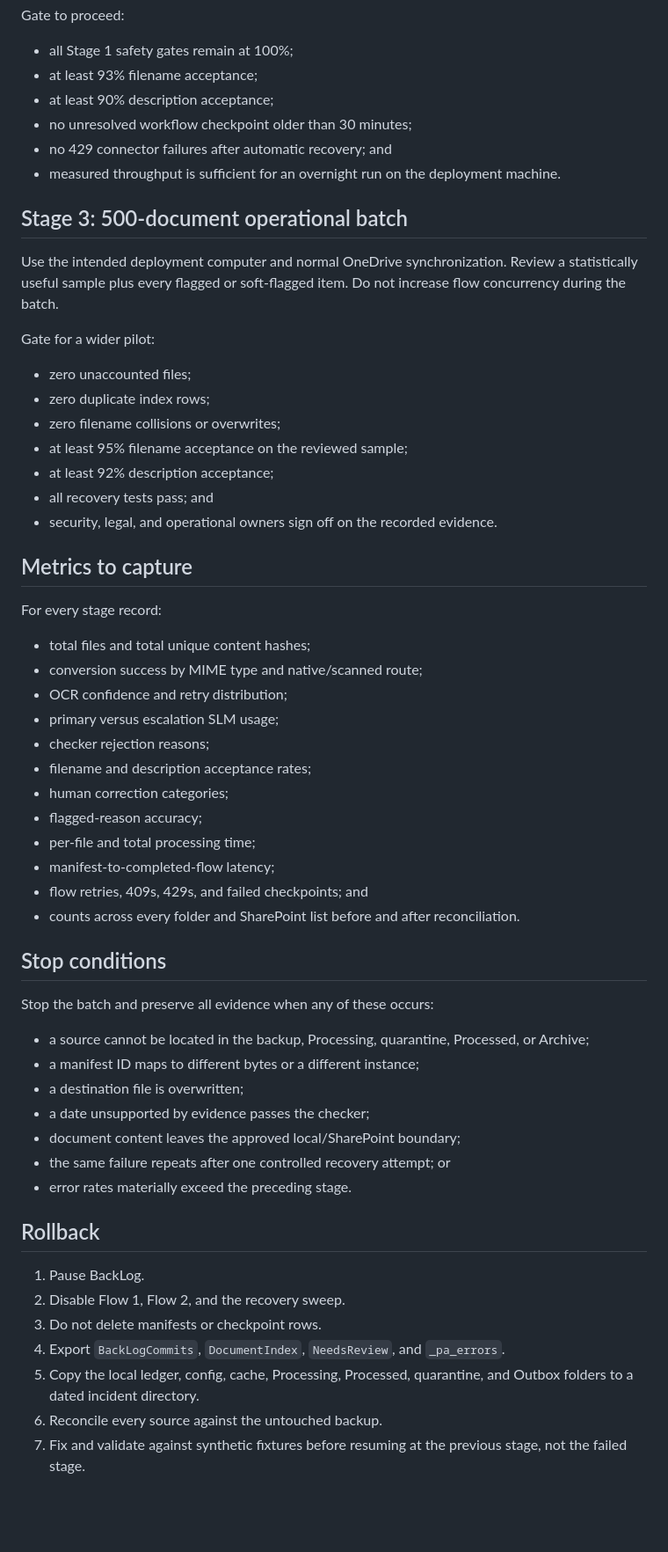
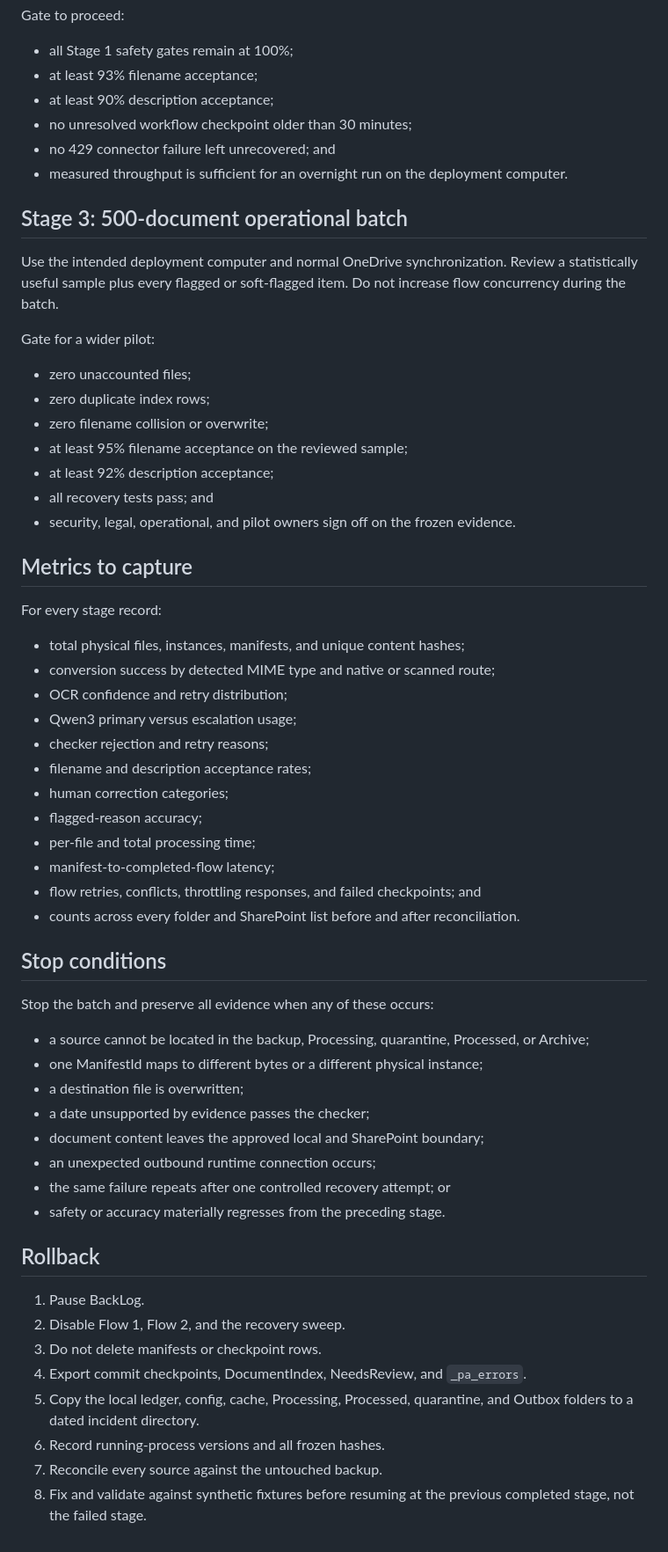
Before and after one commit to zgbrenner/backlog, a Markdown page: docs/PILOT_RUNBOOK.md, the part around one of its changes. Shown at 88% size. Drawn GitHub-style; blank space fills up the shorter version.

```diff
--- a/docs/PILOT_RUNBOOK.md
+++ b/docs/PILOT_RUNBOOK.md
@@ -67,9 +95,9 @@ Gate to proceed:
 - at least 93% filename acceptance;
 - at least 90% description acceptance;
 - no unresolved workflow checkpoint older than 30 minutes;
-- no 429 connector failures after automatic recovery; and
+- no 429 connector failure left unrecovered; and
 - measured throughput is sufficient for an overnight run on the deployment
-  machine.
+  computer.
 
 ## Stage 3: 500-document operational batch
 
@@ -81,27 +109,27 @@ Gate for a wider pilot:
 
 - zero unaccounted files;
 - zero duplicate index rows;
-- zero filename collisions or overwrites;
+- zero filename collision or overwrite;
 - at least 95% filename acceptance on the reviewed sample;
 - at least 92% description acceptance;
 - all recovery tests pass; and
-- security, legal, and operational owners sign off on the recorded evidence.
+- security, legal, operational, and pilot owners sign off on the frozen evidence.
 
 ## Metrics to capture
 
 For every stage record:
 
-- total files and total unique content hashes;
-- conversion success by MIME type and native/scanned route;
+- total physical files, instances, manifests, and unique content hashes;
+- conversion success by detected MIME type and native or scanned route;
 - OCR confidence and retry distribution;
-- primary versus escalation SLM usage;
-- checker rejection reasons;
+- Qwen3 primary versus escalation usage;
+- checker rejection and retry reasons;
 - filename and description acceptance rates;
 - human correction categories;
 - flagged-reason accuracy;
 - per-file and total processing time;
 - manifest-to-completed-flow latency;
-- flow retries, 409s, 429s, and failed checkpoints; and
+- flow retries, conflicts, throttling responses, and failed checkpoints; and
 - counts across every folder and SharePoint list before and after reconciliation.
 
 ## Stop conditions
@@ -110,21 +138,23 @@ Stop the batch and preserve all evidence when any of these occurs:
 
 - a source cannot be located in the backup, Processing, quarantine, Processed,
   or Archive;
-- a manifest ID maps to different bytes or a different instance;
+- one ManifestId maps to different bytes or a different physical instance;
 - a destination file is overwritten;
 - a date unsupported by evidence passes the checker;
-- document content leaves the approved local/SharePoint boundary;
+- document content leaves the approved local and SharePoint boundary;
+- an unexpected outbound runtime connection occurs;
 - the same failure repeats after one controlled recovery attempt; or
-- error rates materially exceed the preceding stage.
+- safety or accuracy materially regresses from the preceding stage.
 
 ## Rollback
 
 1. Pause BackLog.
 2. Disable Flow 1, Flow 2, and the recovery sweep.
 3. Do not delete manifests or checkpoint rows.
-4. Export `BackLogCommits`, `DocumentIndex`, `NeedsReview`, and `_pa_errors`.
+4. Export commit checkpoints, DocumentIndex, NeedsReview, and `_pa_errors`.
 5. Copy the local ledger, config, cache, Processing, Processed, quarantine, and
    Outbox folders to a dated incident directory.
-6. Reconcile every source against the untouched backup.
-7. Fix and validate against synthetic fixtures before resuming at the previous
-   stage, not the failed stage.
+6. Record running-process versions and all frozen hashes.
+7. Reconcile every source against the untouched backup.
+8. Fix and validate against synthetic fixtures before resuming at the previous
+   completed stage, not the failed stage.
```
Also changed, not shown: other parts of docs/PILOT_RUNBOOK.md (+54 -26 lines).
